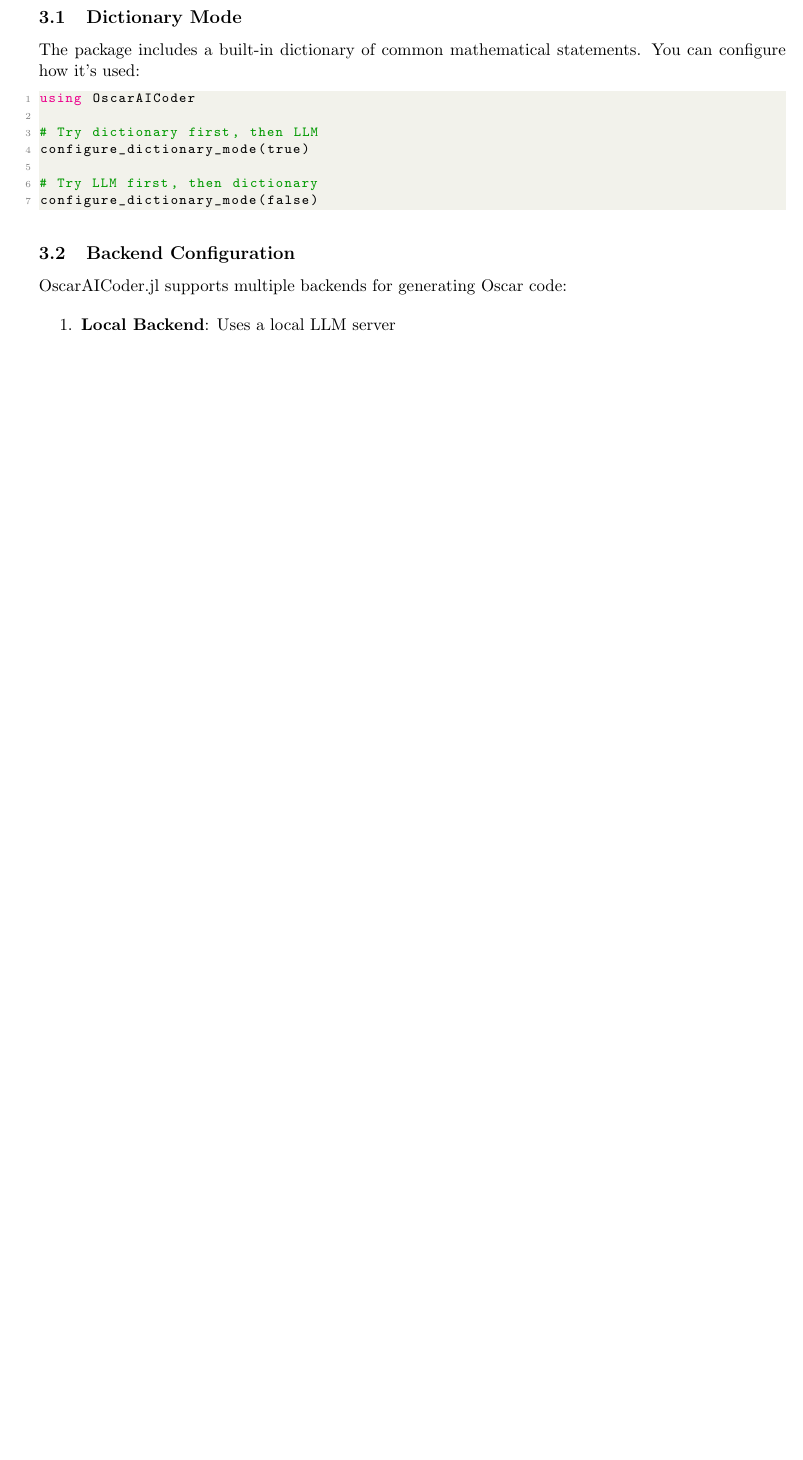
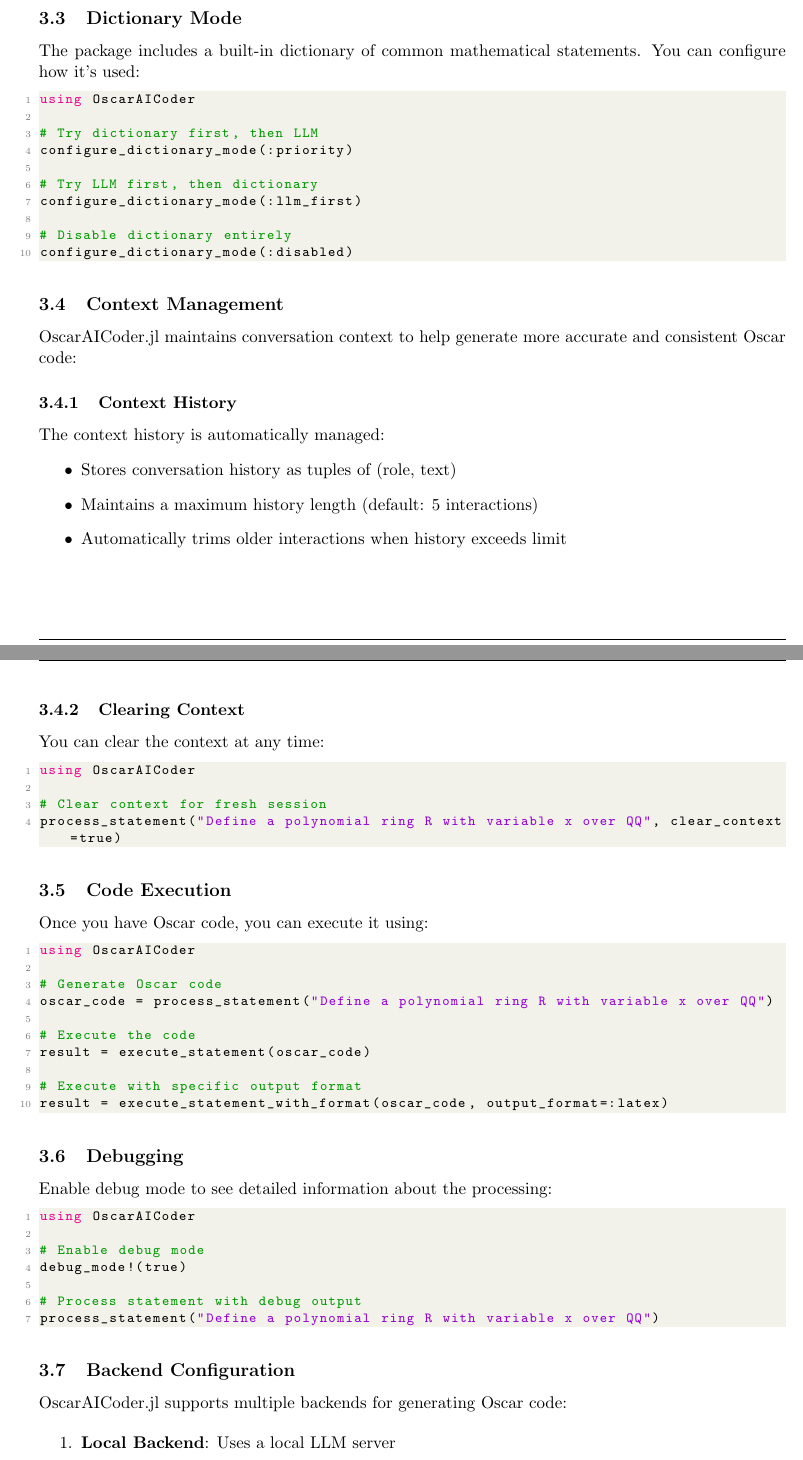
Before and after one commit to wagh/OscarAICoder.jl, a LaTeX paper (doc/manual.tex): part of page 2 of 5 before the commit and two parts of pages 3 and 4 of 7 after it, the two joined at a grey line, cut so that both start at the same text, the shorter picture padded with empty space. Compiled offline with pdfLaTeX.

Commit message:
Working code with context & execute -- 2025-05-07-21:23:09

```diff
--- a/doc/manual/manual.tex
+++ b/doc/manual.tex
@@ -99,10 +167,68 @@ The package includes a built-in dictionary of common mathematical statements. Yo
 using OscarAICoder
 
 # Try dictionary first, then LLM
-configure_dictionary_mode(true)
+configure_dictionary_mode(:priority)
 
 # Try LLM first, then dictionary
-configure_dictionary_mode(false)
+configure_dictionary_mode(:llm_first)
+
+# Disable dictionary entirely
+configure_dictionary_mode(:disabled)
+\end{lstlisting}
+
+\subsection{Context Management}
+
+OscarAICoder.jl maintains conversation context to help generate more accurate and consistent Oscar code:
+
+\subsubsection{Context History}
+
+The context history is automatically managed:
+\begin{itemize}
+    \item Stores conversation history as tuples of (role, text)
+    \item Maintains a maximum history length (default: 5 interactions)
+    \item Automatically trims older interactions when history exceeds limit
+\end{itemize}
+
+\subsubsection{Clearing Context}
+
+You can clear the context at any time:
+
+\begin{lstlisting}
+using OscarAICoder
+
+# Clear context for fresh session
+process_statement("Define a polynomial ring R with variable x over QQ", clear_context=true)
+\end{lstlisting}
+
+\subsection{Code Execution}
+
+Once you have Oscar code, you can execute it using:
+
+\begin{lstlisting}
+using OscarAICoder
+
+# Generate Oscar code
+oscar_code = process_statement("Define a polynomial ring R with variable x over QQ")
+
+# Execute the code
+result = execute_statement(oscar_code)
+
+# Execute with specific output format
+result = execute_statement_with_format(oscar_code, output_format=:latex)
+\end{lstlisting}
+
+\subsection{Debugging}
+
+Enable debug mode to see detailed information about the processing:
+
+\begin{lstlisting}
+using OscarAICoder
+
+# Enable debug mode
+debug_mode!(true)
+
+# Process statement with debug output
+process_statement("Define a polynomial ring R with variable x over QQ")
 \end{lstlisting}
 
 \subsection{Backend Configuration}
```
Also changed, not shown: src/prompt_normal.txt (+1 -1 lines), doc/Makefile, doc/manual.tex (68 more changed lines), 3 other files.
